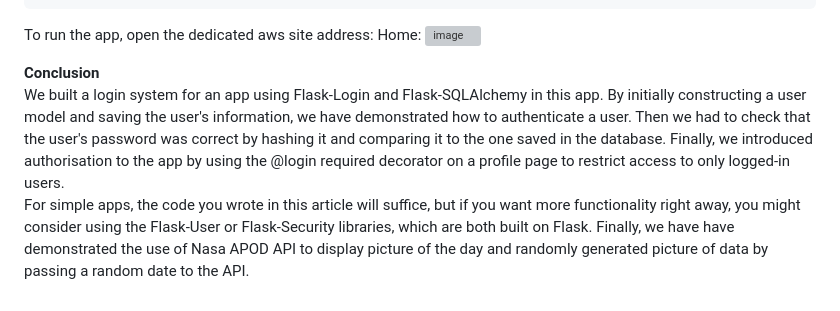
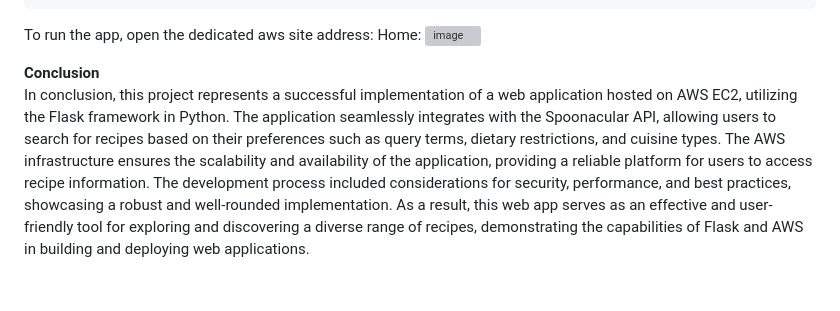
Before and after one commit to ndmparvez/KitchenWizard, a Markdown page: README.md, the part around the change. Drawn GitHub-style; grey boxes are pictures that could not be loaded.

```diff
--- a/README.md
+++ b/README.md
@@ -155,6 +155,4 @@ python3 main.py
 
 <b>Conclusion </b>
 <br />
-We built a login system for an app using Flask-Login and Flask-SQLAlchemy in this app. By initially constructing a user model and saving the user's information, we have demonstrated how to authenticate a user. Then we had to check that the user's password was correct by hashing it and comparing it to the one saved in the database. Finally, we introduced authorisation to the app by using the @login required decorator on a profile page to restrict access to only logged-in users.
-<br />
-For simple apps, the code you wrote in this article will suffice, but if you want more functionality right away, you might consider using the Flask-User or Flask-Security libraries, which are both built on Flask. Finally, we have have demonstrated the use of Nasa APOD API to display picture of the day and randomly generated picture of data by passing a random date to the API.
+In conclusion, this project represents a successful implementation of a web application hosted on AWS EC2, utilizing the Flask framework in Python. The application seamlessly integrates with the Spoonacular API, allowing users to search for recipes based on their preferences such as query terms, dietary restrictions, and cuisine types. The AWS infrastructure ensures the scalability and availability of the application, providing a reliable platform for users to access recipe information. The development process included considerations for security, performance, and best practices, showcasing a robust and well-rounded implementation. As a result, this web app serves as an effective and user-friendly tool for exploring and discovering a diverse range of recipes, demonstrating the capabilities of Flask and AWS in building and deploying web applications.
```
